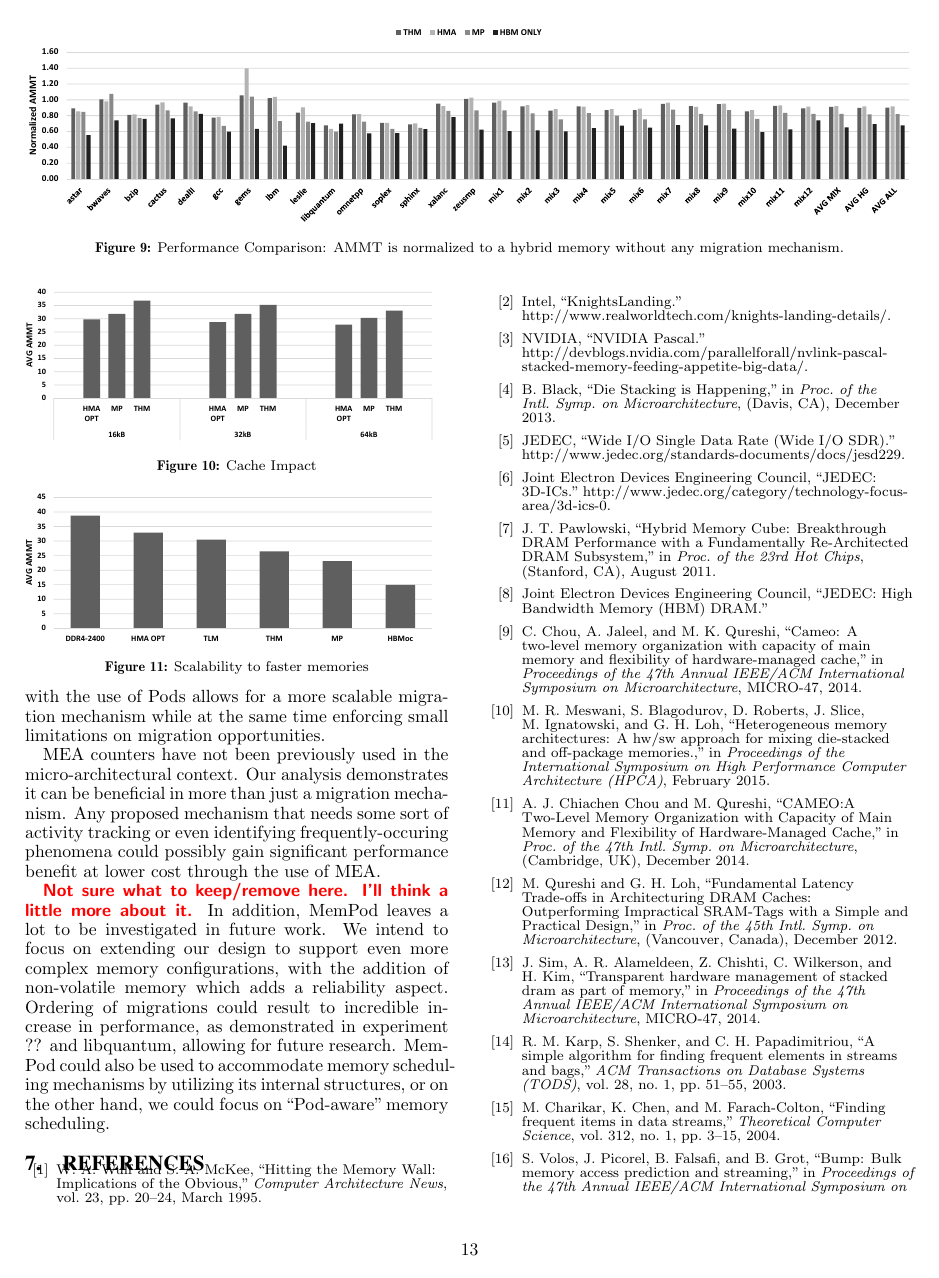
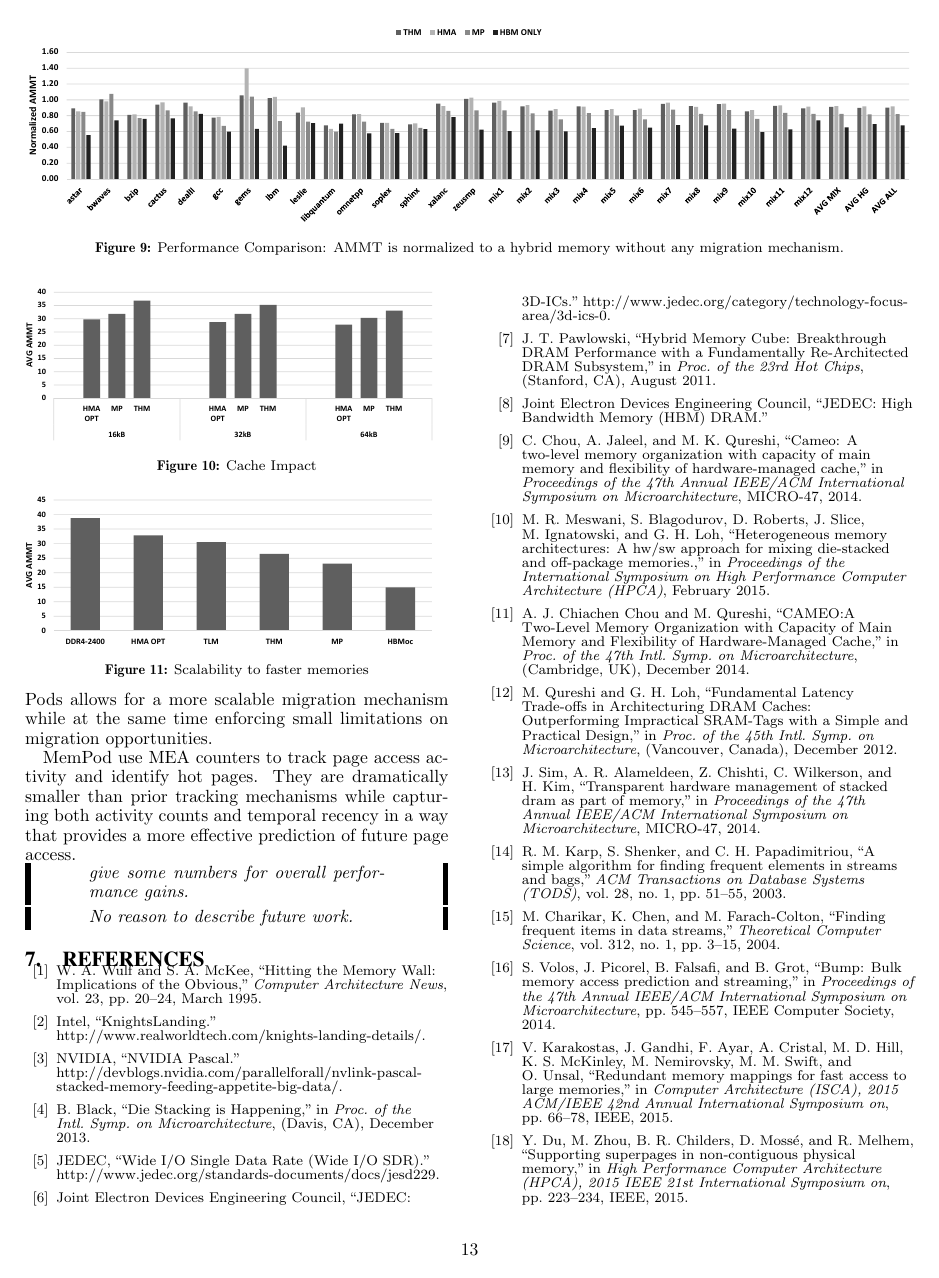
Before and after one commit to prodromou87/MemPodCameraReady, a LaTeX paper (paper/MemPod.tex, which reads paper/sections/Conclusions.tex): page 13 of 14. Compiled offline with pdfLaTeX.

Commit message:
conclusion

```diff
--- a/paper/sections/Conclusions.tex
+++ b/paper/sections/Conclusions.tex
@@ -2,9 +2,16 @@
 \section{Conclusions and Future Work}
 \label{sec:Conclusions}
 
-MemPod is a scalable, modular and efficient dynamic memory management mechanism. Our analysis demonstrated significant and encouraging results compared to state-of-the-art proposals. The modular design achieved with the use of Pods allows for a more scalable migration mechanism while at the same time enforcing small limitations on migration opportunities.
+MemPod is a scalable, modular and efficient dynamic memory management mechanism. Our analysis demonstrates significant gains compared to state-of-the-art proposals. The modular design achieved with the use of Pods allows for a more scalable migration mechanism while at the same time enforcing small limitations on migration opportunities.
 
-MEA counters have not been previously used in the micro-architectural context. Our analysis demonstrates it can be beneficial in more than just a migration mechanism. Any proposed mechanism that needs some sort of activity tracking or even identifying frequently-occuring phenomena could possibly gain significant performance benefit at lower cost through the use of MEA.
+MemPod use MEA counters to track page access activity and identify hot
+pages.  They are dramatically smaller than prior tracking mechanisms
+while capturing both activity counts and temporal recency in a way that
+provides a more effective prediction of future page access.
 
-\TODO{Not sure what to keep/remove here. I'll think a little more about it.}
-In addition, MemPod leaves a lot to be investigated in future work. We intend to focus on extending our design to support even more complex memory configurations, with the addition of non-volatile memory which adds a reliability aspect. Ordering of migrations could result to incredible increase in performance, as demonstrated in experiment ?? and libquantum, allowing for future research. MemPod could also be used to accommodate memory scheduling mechanisms by utilizing its internal structures, or on the other hand, we could focus on ``Pod-aware'' memory scheduling.
+\remark{give some numbers for overall performance gains.}
+
+
+\remark{No reason to describe future work.}
+%\TODO{Not sure what to keep/remove here. I'll think a little more about it.}
+%In addition, MemPod leaves a lot to be investigated in future work. We intend to focus on extending our design to support even more complex memory configurations, with the addition of non-volatile memory which adds a reliability aspect. Ordering of migrations could result to incredible increase in performance, as demonstrated in experiment ?? and libquantum, allowing for future research. MemPod could also be used to accommodate memory scheduling mechanisms by utilizing its internal structures, or on the other hand, we could focus on ``Pod-aware'' memory scheduling.
```
